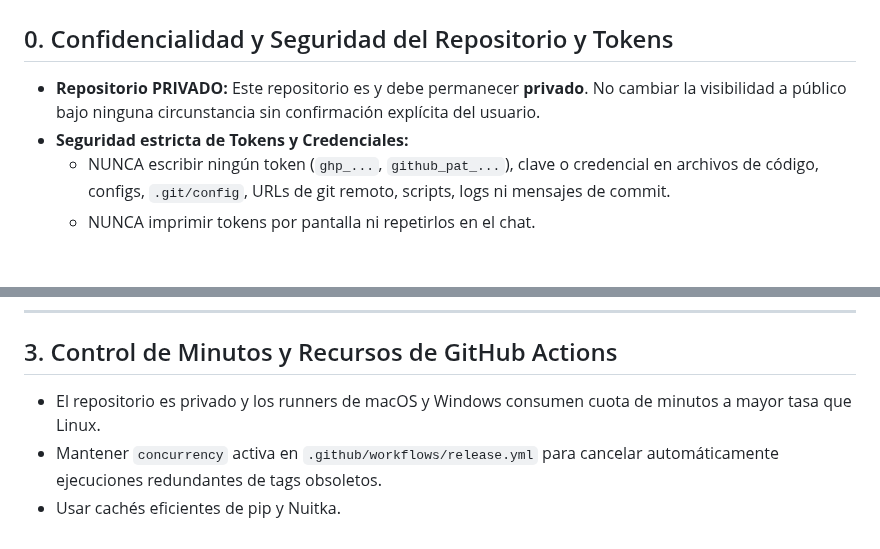
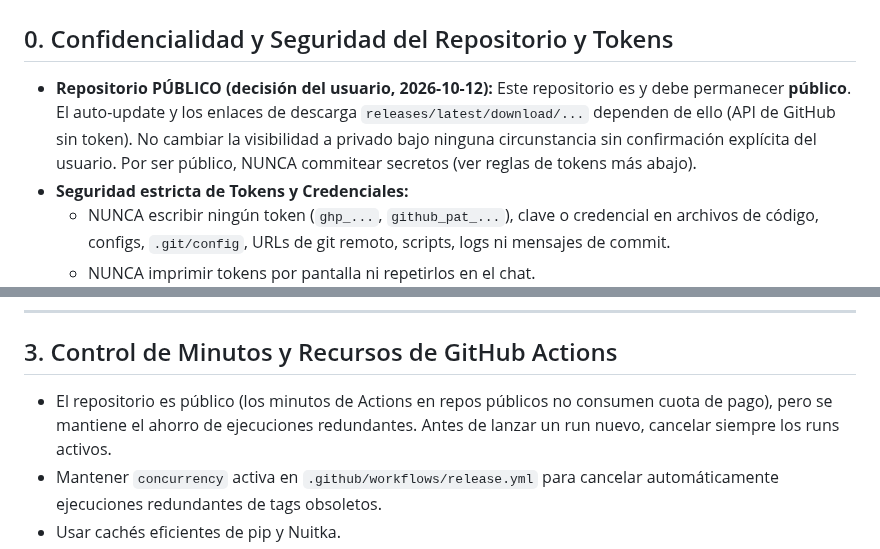
Before and after one commit to borjacandeel/auto-previas, a Markdown page: CLAUDE.md, 2 parts joined by grey strips. Rendered like a GitHub page; blank space fills up the shorter version.

```diff
--- a/CLAUDE.md
+++ b/CLAUDE.md
@@ -1,7 +1,7 @@
 # AutoPrevias — Reglas Operativas Permanentes del Repositorio
 
 ## 0. Confidencialidad y Seguridad del Repositorio y Tokens
-- **Repositorio PRIVADO:** Este repositorio es y debe permanecer **privado**. No cambiar la visibilidad a público bajo ninguna circunstancia sin confirmación explícita del usuario.
+- **Repositorio PÚBLICO (decisión del usuario, 2026-10-12):** Este repositorio es y debe permanecer **público**. El auto-update y los enlaces de descarga `releases/latest/download/...` dependen de ello (API de GitHub sin token). No cambiar la visibilidad a privado bajo ninguna circunstancia sin confirmación explícita del usuario. Por ser público, NUNCA commitear secretos (ver reglas de tokens más abajo).
 - **Seguridad estricta de Tokens y Credenciales:**
   - NUNCA escribir ningún token (`ghp_...`, `github_pat_...`), clave o credencial en archivos de código, configs, `.git/config`, URLs de git remoto, scripts, logs ni mensajes de commit.
   - NUNCA imprimir tokens por pantalla ni repetirlos en el chat.
@@ -54,7 +54,7 @@ Cada vez que se complete un cambio, mejora o corrección solicitada por el usuar
 ---
 
 ## 3. Control de Minutos y Recursos de GitHub Actions
-- El repositorio es privado y los runners de macOS y Windows consumen cuota de minutos a mayor tasa que Linux.
+- El repositorio es público (los minutos de Actions en repos públicos no consumen cuota de pago), pero se mantiene el ahorro de ejecuciones redundantes. Antes de lanzar un run nuevo, cancelar siempre los runs activos.
 - Mantener `concurrency` activa en `.github/workflows/release.yml` para cancelar automáticamente ejecuciones redundantes de tags obsoletos.
 - Usar cachés eficientes de pip y Nuitka.
 - Revisar el consumo mensual de minutos y avisar si supera el 70% de la cuota disponible.
```
Also changed, not shown: progreso.md (+18 -8 lines).
